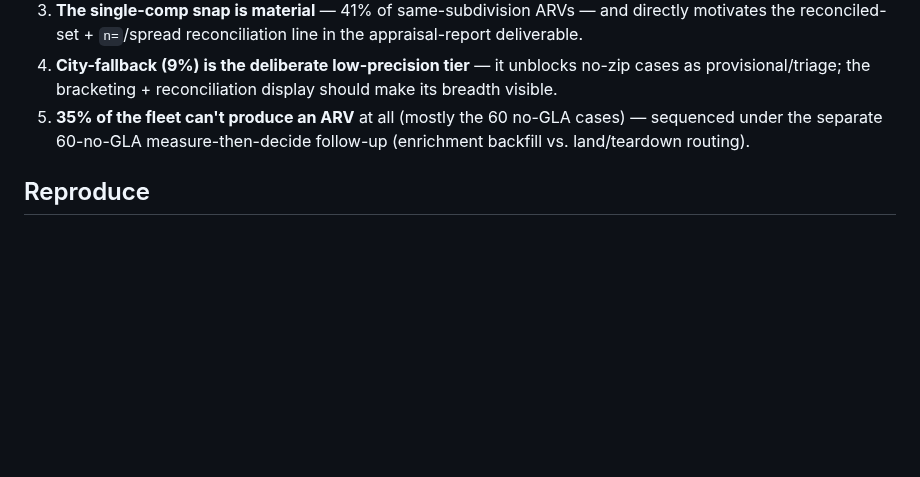
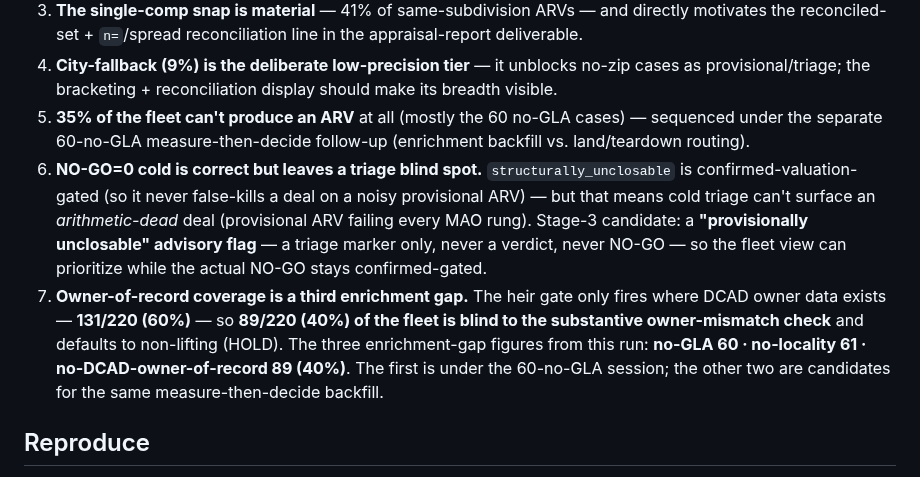
Before and after one commit to Homematchx/pcpeak-platform, a Markdown page: docs/fleet-static-fire-2026-07-21.md, the part around the change. Drawn GitHub-style; blank space fills up the shorter version.

```diff
--- a/docs/fleet-static-fire-2026-07-21.md
+++ b/docs/fleet-static-fire-2026-07-21.md
@@ -134,6 +134,16 @@ Two checks were requested — *any GO with thin support*, and *any gate firing o
    provisional/triage; the bracketing + reconciliation display should make its breadth visible.
 5. **35% of the fleet can't produce an ARV** at all (mostly the 60 no-GLA cases) — sequenced under the
    separate 60-no-GLA measure-then-decide follow-up (enrichment backfill vs. land/teardown routing).
+6. **NO-GO=0 cold is correct but leaves a triage blind spot.** `structurally_unclosable` is
+   confirmed-valuation-gated (so it never false-kills a deal on a noisy provisional ARV) — but that means
+   cold triage can't surface an *arithmetic-dead* deal (provisional ARV failing every MAO rung).
+   Stage-3 candidate: a **"provisionally unclosable" advisory flag** — a triage marker only, never a
+   verdict, never NO-GO — so the fleet view can prioritize while the actual NO-GO stays confirmed-gated.
+7. **Owner-of-record coverage is a third enrichment gap.** The heir gate only fires where DCAD owner data
+   exists — **131/220 (60%)** — so **89/220 (40%) of the fleet is blind to the substantive owner-mismatch
+   check** and defaults to non-lifting (HOLD). The three enrichment-gap figures from this run:
+   **no-GLA 60 · no-locality 61 · no-DCAD-owner-of-record 89 (40%)**. The first is under the 60-no-GLA
+   session; the other two are candidates for the same measure-then-decide backfill.
 
 ## Reproduce
 
```
Also changed, not shown: CLAUDE.md (+20 -1 lines).
